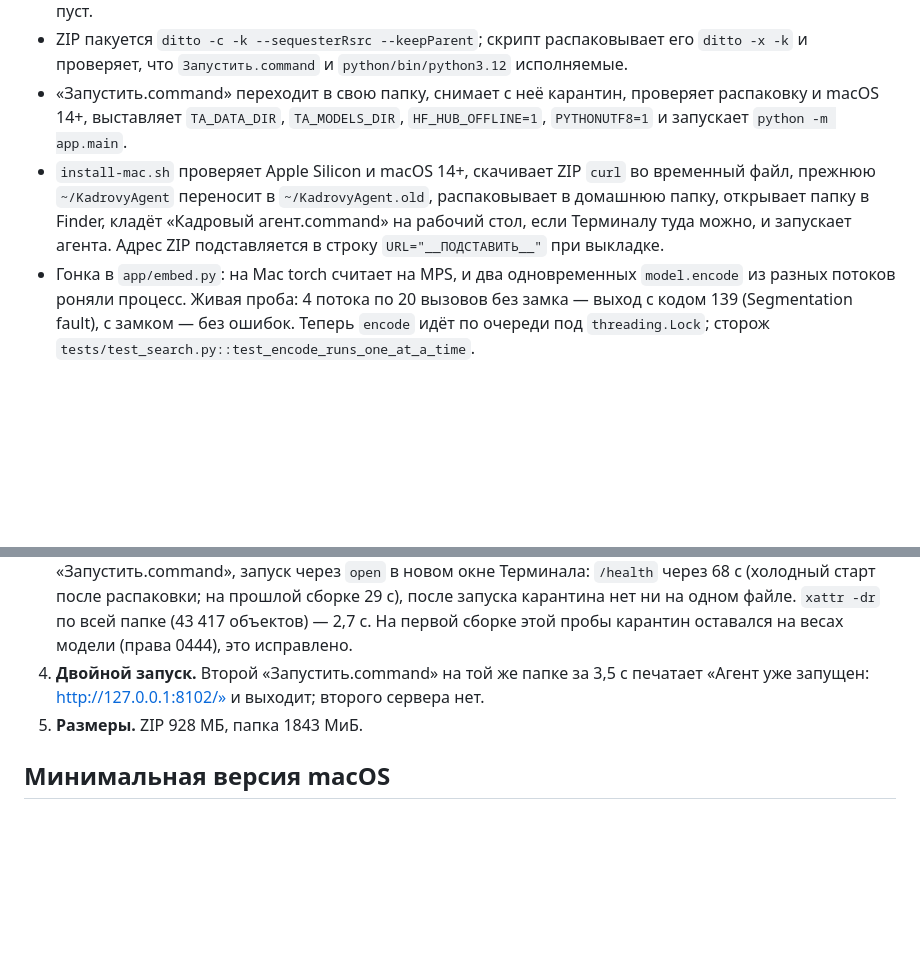
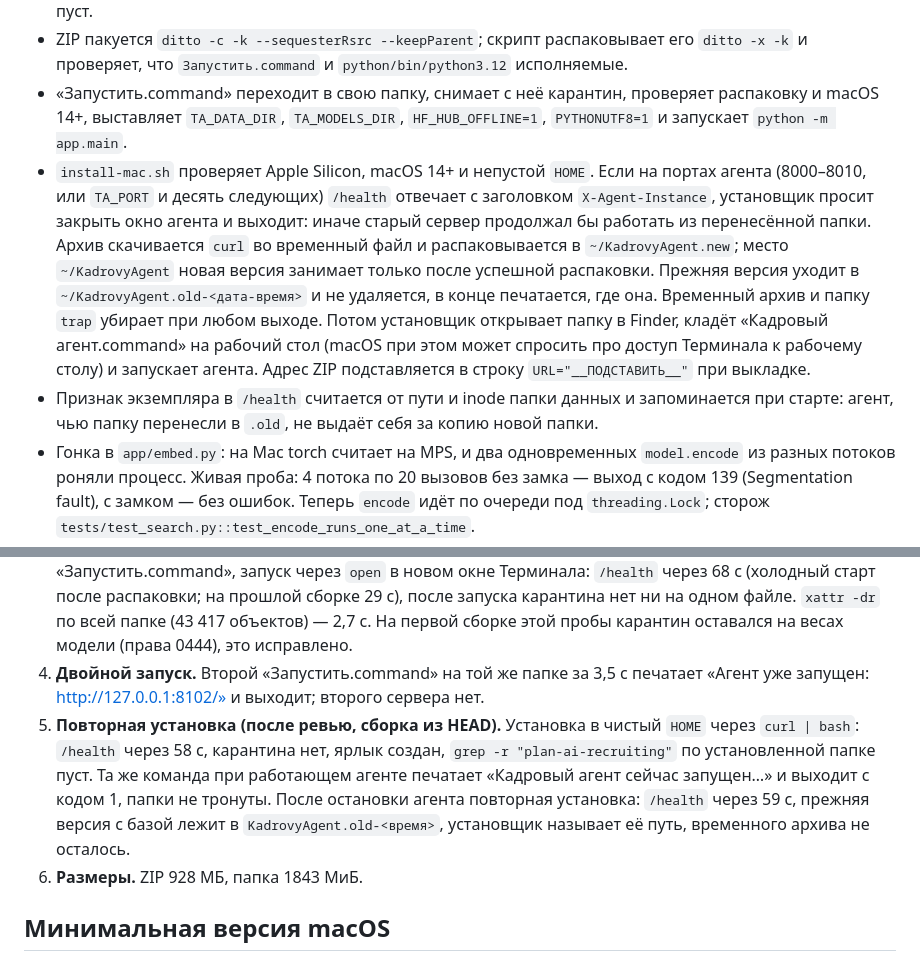
Before and after one commit to vitaliykalachev/talent-agent, a Markdown page: docs/REPORT-portable-mac.md, 2 parts joined by grey strips. Rendered like a GitHub page; blank space fills up the shorter version.

Commit message:
Отчёт Mac: установщик после ревью и новые пробы
Co-Authored-By: Claude Opus 5.5 (1M context) <noreply@anthropic.com>

```diff
--- a/docs/REPORT-portable-mac.md
+++ b/docs/REPORT-portable-mac.md
@@ -22,7 +22,8 @@
 - Сборка падает, если в каком-нибудь файле остался путь домашней папки сборщика (`RECORD`, `.pth`, `.pyc`, `app.db`, конфиги) или в папке есть абсолютная ссылка. В итоговой сборке `grep -rl` по домашней папке пуст.
 - ZIP пакуется `ditto -c -k --sequesterRsrc --keepParent`; скрипт распаковывает его `ditto -x -k` и проверяет, что `Запустить.command` и `python/bin/python3.12` исполняемые.
 - «Запустить.command» переходит в свою папку, снимает с неё карантин, проверяет распаковку и macOS 14+, выставляет `TA_DATA_DIR`, `TA_MODELS_DIR`, `HF_HUB_OFFLINE=1`, `PYTHONUTF8=1` и запускает `python -m app.main`.
-- `install-mac.sh` проверяет Apple Silicon и macOS 14+, скачивает ZIP `curl` во временный файл, прежнюю `~/KadrovyAgent` переносит в `~/KadrovyAgent.old`, распаковывает в домашнюю папку, открывает папку в Finder, кладёт «Кадровый агент.command» на рабочий стол, если Терминалу туда можно, и запускает агента. Адрес ZIP подставляется в строку `URL="__ПОДСТАВИТЬ__"` при выкладке.
+- `install-mac.sh` проверяет Apple Silicon, macOS 14+ и непустой `HOME`. Если на портах агента (8000–8010, или `TA_PORT` и десять следующих) `/health` отвечает с заголовком `X-Agent-Instance`, установщик просит закрыть окно агента и выходит: иначе старый сервер продолжал бы работать из перенесённой папки. Архив скачивается `curl` во временный файл и распаковывается в `~/KadrovyAgent.new`; место `~/KadrovyAgent` новая версия занимает только после успешной распаковки. Прежняя версия уходит в `~/KadrovyAgent.old-<дата-время>` и не удаляется, в конце печатается, где она. Временный архив и папку `trap` убирает при любом выходе. Потом установщик открывает папку в Finder, кладёт «Кадровый агент.command» на рабочий стол (macOS при этом может спросить про доступ Терминала к рабочему столу) и запускает агента. Адрес ZIP подставляется в строку `URL="__ПОДСТАВИТЬ__"` при выкладке.
+- Признак экземпляра в `/health` считается от пути и inode папки данных и запоминается при старте: агент, чью папку перенесли в `.old`, не выдаёт себя за копию новой папки.
 - Гонка в `app/embed.py`: на Mac torch считает на MPS, и два одновременных `model.encode` из разных потоков роняли процесс. Живая проба: 4 потока по 20 вызовов без замка — выход с кодом 139 (Segmentation fault), с замком — без ошибок. Теперь `encode` идёт по очереди под `threading.Lock`; сторож `tests/test_search.py::test_encode_runs_one_at_a_time`.
 - Тексты клиенту: «Как запустить.txt» (`packaging/readme-client-mac.txt`) и сообщение для Telegram (`packaging/message-client-mac.txt`). Кнопки сверены со статьёй Apple https://support.apple.com/ru-ru/102445: «Системные настройки» → «Конфиденциальность и безопасность» → «Подтвердить вход», затем «Открыть».
 
@@ -34,7 +35,8 @@
 2. **Установщик целиком.** `python -m http.server` раздаёт `dist/`, `curl -fsSL http://127.0.0.1:8103/install-mac.sh | bash` с `HOME=/tmp/kadr-home2`. От старта команды до ответа `/health` — 70 с (скачивание 928 МБ с локального сервера, распаковка, первый запуск). Карантина нет ни на одном файле (`xattr -lr` — 0 совпадений), ярлык «Кадровый агент.command» на рабочем столе создан; запуск ярлыка при работающем агенте печатает «Агент уже запущен».
 3. **Карантин.** На ZIP повешен атрибут как у Safari, архив открыт «Архиватором»: все 40 000 объектов внутри получили `com.apple.quarantine`, права на исполнение сохранились. Карантин снят только с «Запустить.command», запуск через `open` в новом окне Терминала: `/health` через 68 с (холодный старт после распаковки; на прошлой сборке 29 с), после запуска карантина нет ни на одном файле. `xattr -dr` по всей папке (43 417 объектов) — 2,7 с. На первой сборке этой пробы карантин оставался на весах модели (права 0444), это исправлено.
 4. **Двойной запуск.** Второй «Запустить.command» на той же папке за 3,5 с печатает «Агент уже запущен: http://127.0.0.1:8102/» и выходит; второго сервера нет.
-5. **Размеры.** ZIP 928 МБ, папка 1843 МиБ.
+5. **Повторная установка (после ревью, сборка из HEAD).** Установка в чистый `HOME` через `curl | bash`: `/health` через 58 с, карантина нет, ярлык создан, `grep -r "plan-ai-recruiting"` по установленной папке пуст. Та же команда при работающем агенте печатает «Кадровый агент сейчас запущен…» и выходит с кодом 1, папки не тронуты. После остановки агента повторная установка: `/health` через 59 с, прежняя версия с базой лежит в `KadrovyAgent.old-<время>`, установщик называет её путь, временного архива не осталось.
+6. **Размеры.** ZIP 928 МБ, папка 1843 МиБ.
 
 ## Минимальная версия macOS
 
```
